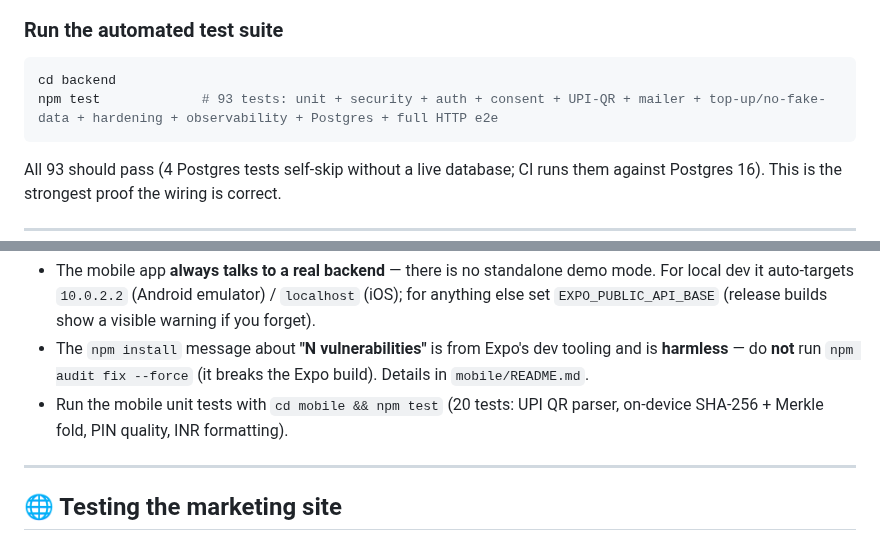
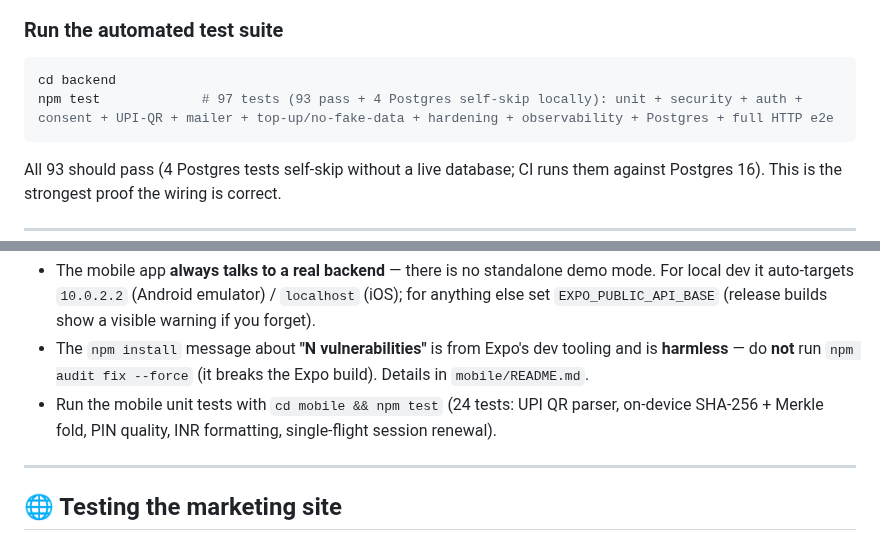
Before and after one commit to s8446-cyber/Borderless, a Markdown page: README.md, 2 parts joined by grey strips. Drawn GitHub-style.

Commit message:
pass 9: docs consistency — VERIFICATION (row 1/19/20, 20/20 result) + README (97/24 counts)
Co-authored-by: Naveen T.S <tsnaveen551@gmail.com>

````diff
--- a/README.md
+++ b/README.md
@@ -84,7 +84,7 @@ Run through these to exercise every feature. Each payment asks for the **PIN you
 ### Run the automated test suite
 ```bash
 cd backend
-npm test             # 93 tests: unit + security + auth + consent + UPI-QR + mailer + top-up/no-fake-data + hardening + observability + Postgres + full HTTP e2e
+npm test             # 97 tests (93 pass + 4 Postgres self-skip locally): unit + security + auth + consent + UPI-QR + mailer + top-up/no-fake-data + hardening + observability + Postgres + full HTTP e2e
 ```
 All 93 should pass (4 Postgres tests self-skip without a live database; CI runs them against Postgres 16). This is the strongest proof the wiring is correct.
 
@@ -135,7 +135,7 @@ npm run run:android  # builds with Gradle and launches on an emulator/device
 Notes for testers:
 - The mobile app **always talks to a real backend** — there is no standalone demo mode. For local dev it auto-targets `10.0.2.2` (Android emulator) / `localhost` (iOS); for anything else set `EXPO_PUBLIC_API_BASE` (release builds show a visible warning if you forget).
 - The `npm install` message about **"N vulnerabilities"** is from Expo's dev tooling and is **harmless** — do **not** run `npm audit fix --force` (it breaks the Expo build). Details in `mobile/README.md`.
-- Run the mobile unit tests with `cd mobile && npm test` (20 tests: UPI QR parser, on-device SHA-256 + Merkle fold, PIN quality, INR formatting).
+- Run the mobile unit tests with `cd mobile && npm test` (24 tests: UPI QR parser, on-device SHA-256 + Merkle fold, PIN quality, INR formatting, single-flight session renewal).
 
 ---
 
````
Also changed, not shown: docs/VERIFICATION.md (+6 -5 lines).
